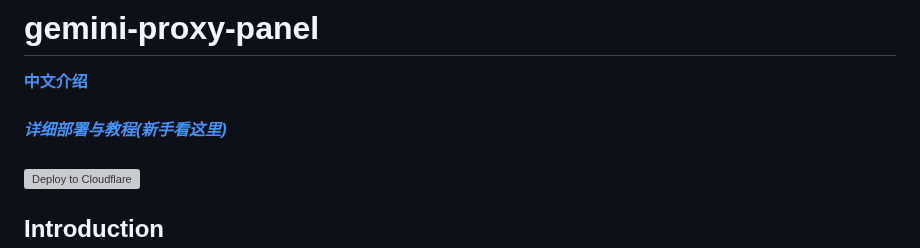
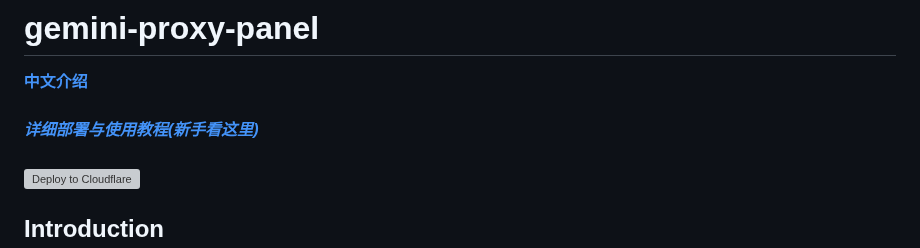
Before and after one commit to ztjcfujikawa/playmachine, a Markdown page: README.md, the part around the change. Rendered like a GitHub page; grey boxes are pictures that could not be loaded.

```diff
--- a/README.md
+++ b/README.md
@@ -1,7 +1,7 @@
 # gemini-proxy-panel
 
 [**中文介绍**](./README_zh.md "Chinese Readme") <br><br>
-[***详细部署与教程(新手看这里)***](./doc/项目介绍.md "项目介绍") <br><br>
+[***详细部署与使用教程(新手看这里)***](./doc/项目介绍.md "项目介绍") <br><br>
 [![Deploy to Cloudflare](https://deploy.workers.cloudflare.com/button)](https://deploy.workers.cloudflare.com/?url=https://github.com/dreamhartley/gemini-proxy-panel)
 
 ## Introduction
```
